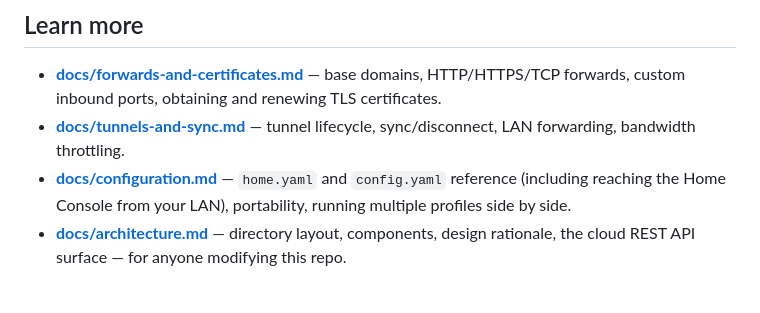
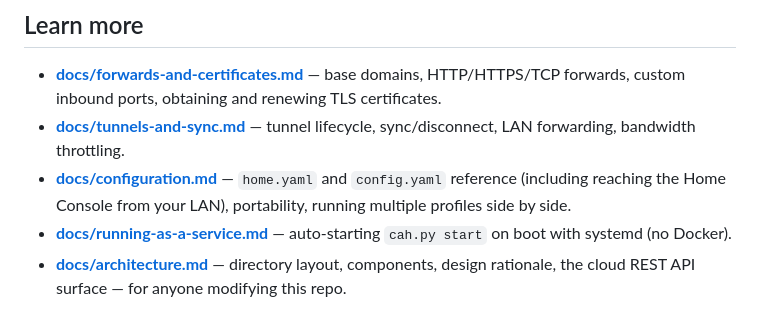
Before and after one commit to otsakir/cloudathome-client, a Markdown page: README.md, the part around the change. GitHub-like rendering.

Commit message:
docs: how to run-as-a-systemd-service markdown file

```diff
--- a/README.md
+++ b/README.md
@@ -82,6 +82,7 @@ Run `python cah.py <command> --help` for the full set of flags.
 - **[docs/forwards-and-certificates.md](docs/forwards-and-certificates.md)** — base domains, HTTP/HTTPS/TCP forwards, custom inbound ports, obtaining and renewing TLS certificates.
 - **[docs/tunnels-and-sync.md](docs/tunnels-and-sync.md)** — tunnel lifecycle, sync/disconnect, LAN forwarding, bandwidth throttling.
 - **[docs/configuration.md](docs/configuration.md)** — `home.yaml` and `config.yaml` reference (including reaching the Home Console from your LAN), portability, running multiple profiles side by side.
+- **[docs/running-as-a-service.md](docs/running-as-a-service.md)** — auto-starting `cah.py start` on boot with systemd (no Docker).
 - **[docs/architecture.md](docs/architecture.md)** — directory layout, components, design rationale, the cloud REST API surface — for anyone modifying this repo.
 
 For standing up your own cloud server, or the full cloud-side REST API reference, see **[otsakir/cloudathome](https://github.com/otsakir/cloudathome)**.
```
Also changed, not shown: CLAUDE.md (+5 -4 lines), docs/running-as-a-service.md (added, +94 -0 lines).
